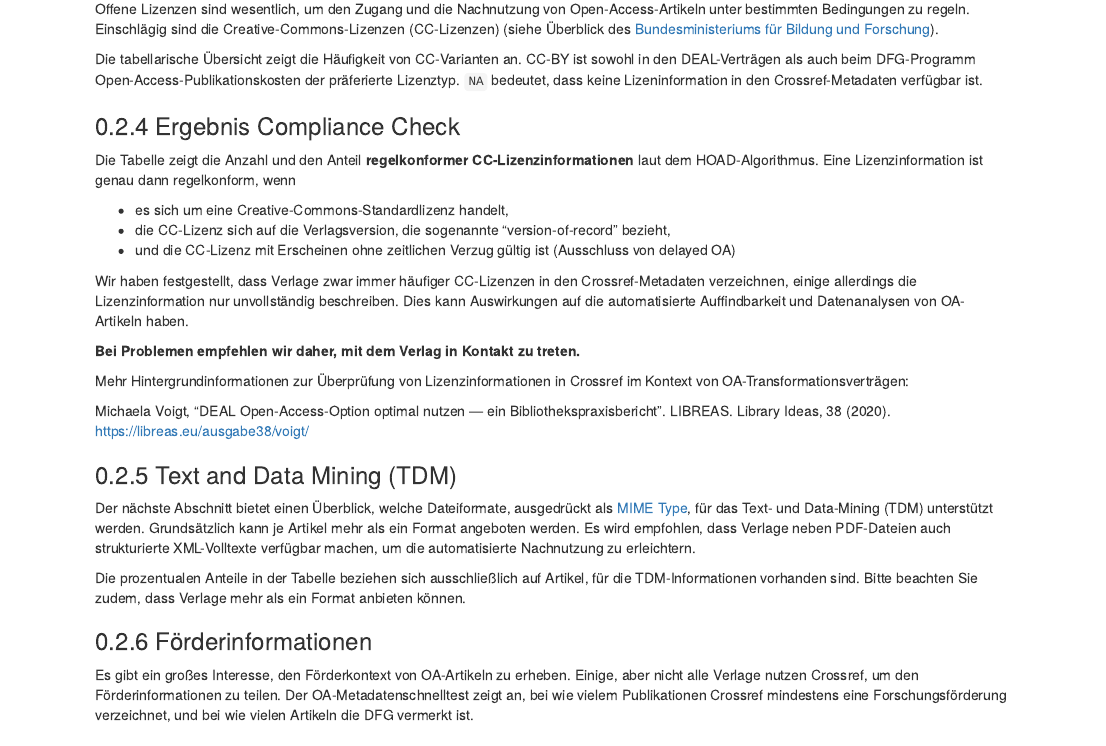
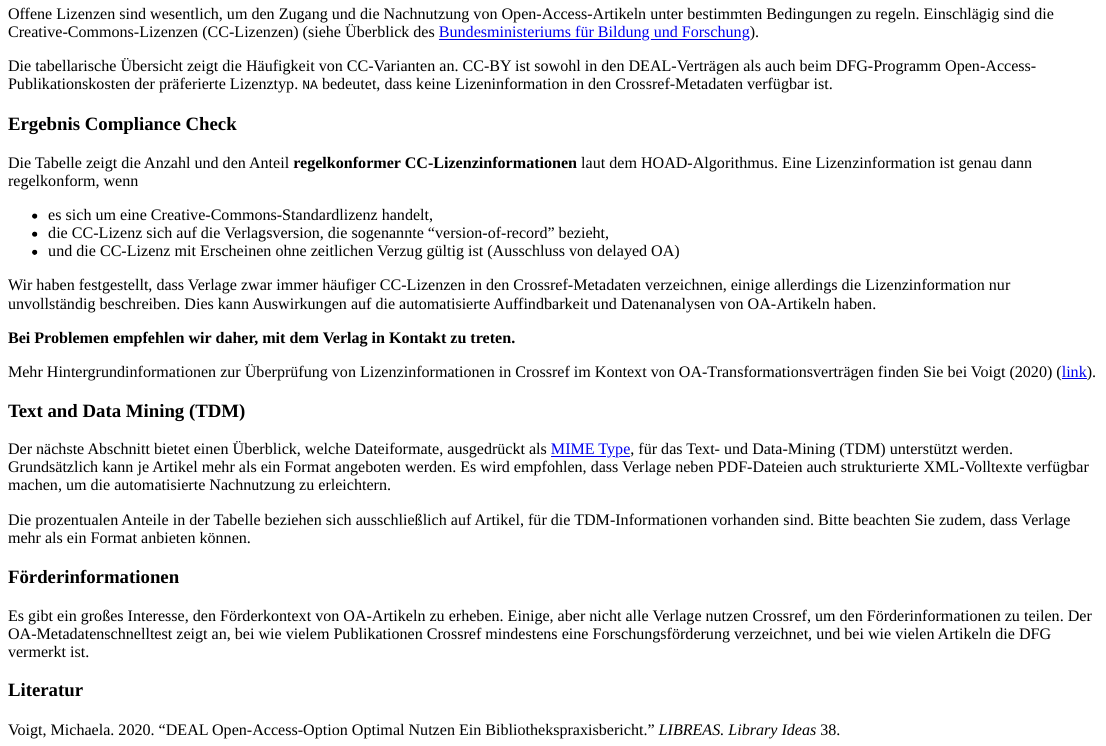
Before and after one commit to subugoe/metacheck, an R Markdown document (vignettes/methode.Rmd): the page in a window 1100 px wide, from 920 px down before the commit and from 1110 px down after it, so that both start at the same text. Rendered offline with R 4.5, knitr and Pandoc, with nearby package versions.

Commit message:
add citation

```diff
--- /dev/null
+++ b/vignettes/_site.yml
@@ -0,0 +1,6 @@
+output:
+  bookdown::html_document2:
+    toc: true
+    number_sections: false
+    theme: null
+    md_extensions: -markdown_in_html_blocks+raw_html
--- /dev/null
+++ b/vignettes/metacheck.bib
@@ -0,0 +1,10 @@
+
+@article{Voigt_2020,
+  title = {{{DEAL Open}}-{{Access}}-{{Option}} Optimal Nutzen \textemdash{} Ein {{Bibliothekspraxisbericht}}},
+  author = {Voigt, Michaela},
+  year = {2020},
+  volume = {38},
+  issn = {1860-7950},
+  abstract = {Mit den DEAL-Vertr\"agen steht das Versprechen im Raum, administrative und (autor*innenseitig) finanzielle H\"urden f\"ur Open Access zu reduzieren. F\"ur Bibliotheken bedeuten die DEAL-Vertr\"age neben der Zentralisierung von Finanzstr\"omen h\"aufig auch mehr Verantwortung in anderen Bereichen: Information \"uber die Vertr\"age allgemein und Rechte von Autor*innen, Verifikation berechtigter Artikel, direkte Beratung bei Fragen rund um Workflows und Creative-Commons-Lizenzen und vieles mehr. Der Beitrag ist eine Ausarbeitung des Vortrags beim 1. DEAL Praxis-Webinar (Voigt 2020) und gibt einen \"Uberblick, in welchen Handlungsfeldern die Universit\"atsbibliothek der Technischen Universit\"at (TU) Berlin aktiv wird. Ein besonderer Fokus liegt dabei auf der Kommunikation mit den Wissenschaftler*innen, um den gr\"o\ss tm\"oglichen Anteil an Open Access und Offenheit aus den DEAL-Vertr\"agen herauszuholen.},
+  journal = {LIBREAS. Library Ideas}
+}
--- a/vignettes/methode.Rmd
+++ b/vignettes/methode.Rmd
@@ -4,6 +4,7 @@ subtitle: "Überblick Open-Access-Metadaten-Schnelltest"
 author: "Najko Jahn"
 pkgdown:
     as_is:true
+bibliography: metacheck.bib
 ---
 
 
@@ -73,12 +74,10 @@ Dies kann Auswirkungen auf die automatisierte Auffindbarkeit und Datenanalysen v
 **Bei Problemen
 empfehlen wir daher, mit dem Verlag in Kontakt zu treten.**
 
+<!-- TODO below link is redundant, an appropriate CSL should take care of this -->
 Mehr Hintergrundinformationen zur Überprüfung von Lizenzinformationen in
-Crossref im Kontext von OA-Transformationsverträgen:
+Crossref im Kontext von OA-Transformationsverträgen finden Sie bei @Voigt_2020 ([link](https://libreas.eu/ausgabe38/voigt/)).
 
-Michaela Voigt, "DEAL Open-Access-Option optimal nutzen --- ein
-Bibliothekspraxisbericht". LIBREAS. Library Ideas, 38 (2020).
-<https://libreas.eu/ausgabe38/voigt/>
 
 ### Text and Data Mining (TDM)
 
@@ -96,3 +95,5 @@ Es gibt ein großes Interesse, den Förderkontext von OA-Artikeln zu
 erheben.
 Einige, aber nicht alle Verlage nutzen Crossref, um den Förderinformationen zu teilen.
 Der OA-Metadatenschnelltest zeigt an, bei wie vielem Publikationen Crossref mindestens eine Forschungsförderung verzeichnet, und bei wie vielen Artikeln die DFG vermerkt ist.
+
+### Literatur
```
